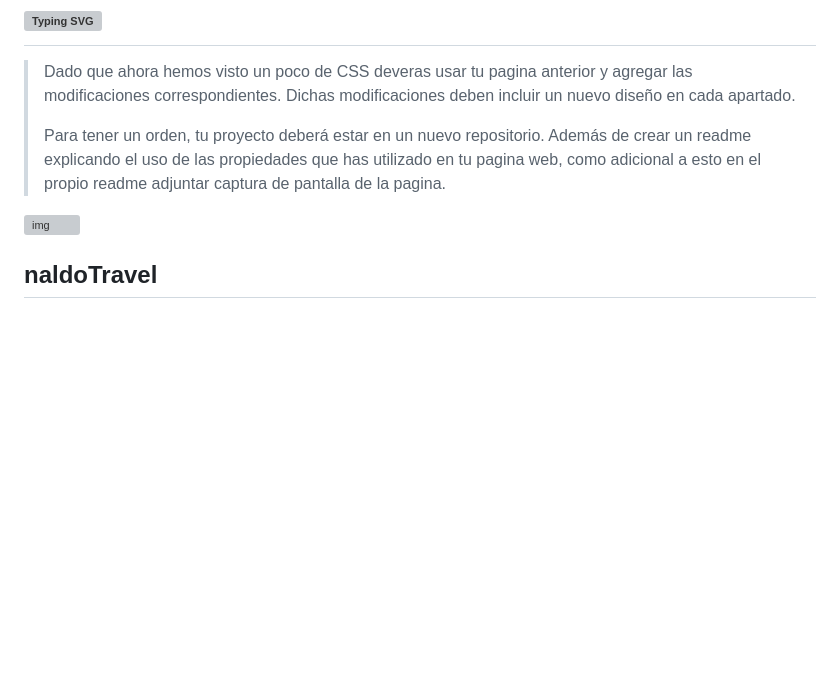
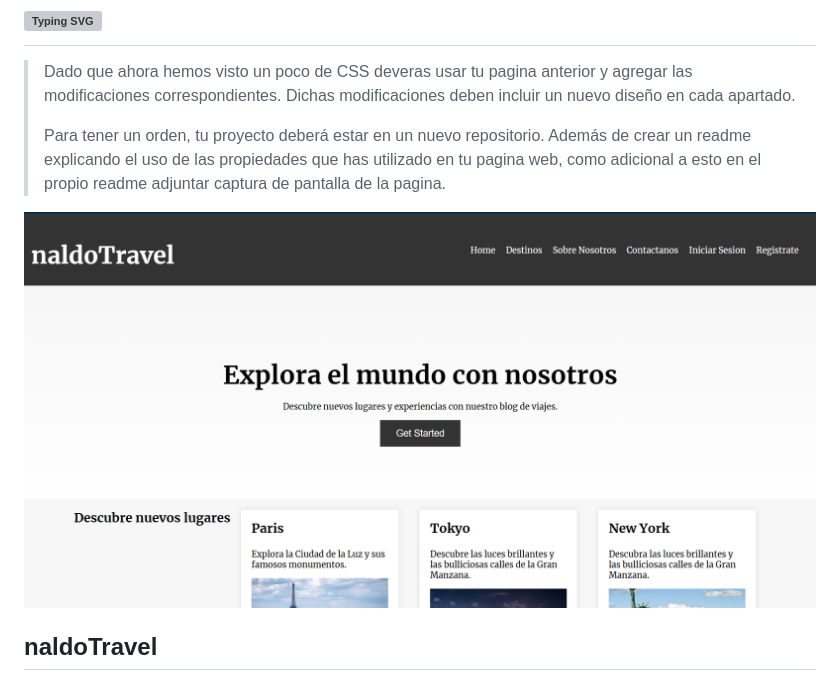
Before and after one commit to leonaldo999/tareaTutoriaIdat-dia12, a Markdown page: readme.md, the part around the change. Rendered like a GitHub page; blank space fills up the shorter version; grey boxes are pictures that could not be loaded.

Commit message:
Update readme.md
Mejoras

```diff
--- a/readme.md
+++ b/readme.md
@@ -5,7 +5,7 @@
  > Para tener un orden, tu proyecto deberá estar en un nuevo repositorio.
  > Además de crear un readme explicando el uso de las propiedades que has utilizado en tu pagina web, como adicional a esto en el propio readme adjuntar captura de pantalla de la pagina.
 
- ![img](/dia-12/tarea/img/Captura%20de%20pantalla%202024-09-28%20213023.png)
+ ![img](/img/Captura%20de%20pantalla%202024-09-28%20213023.png)
 
 ## naldoTravel
 
```
